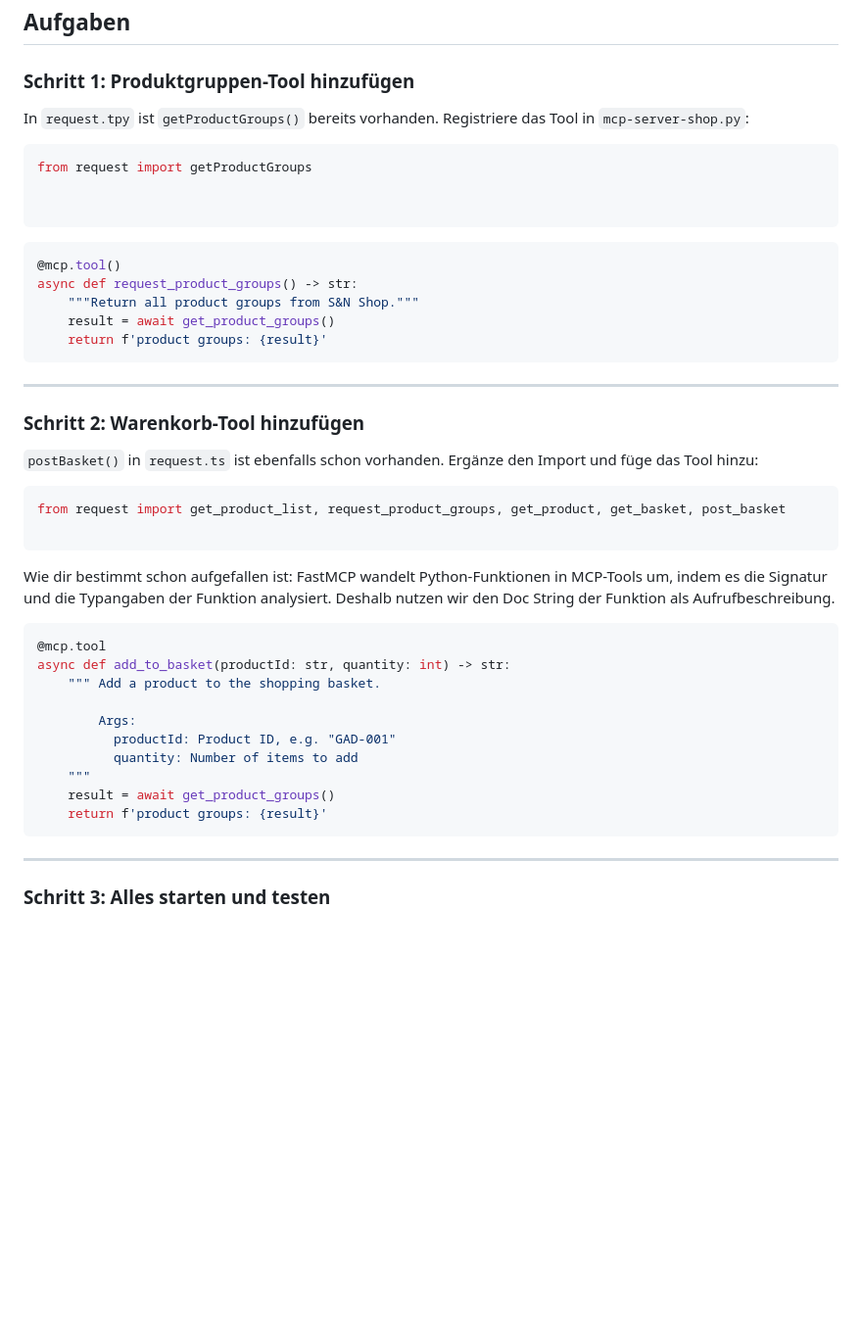
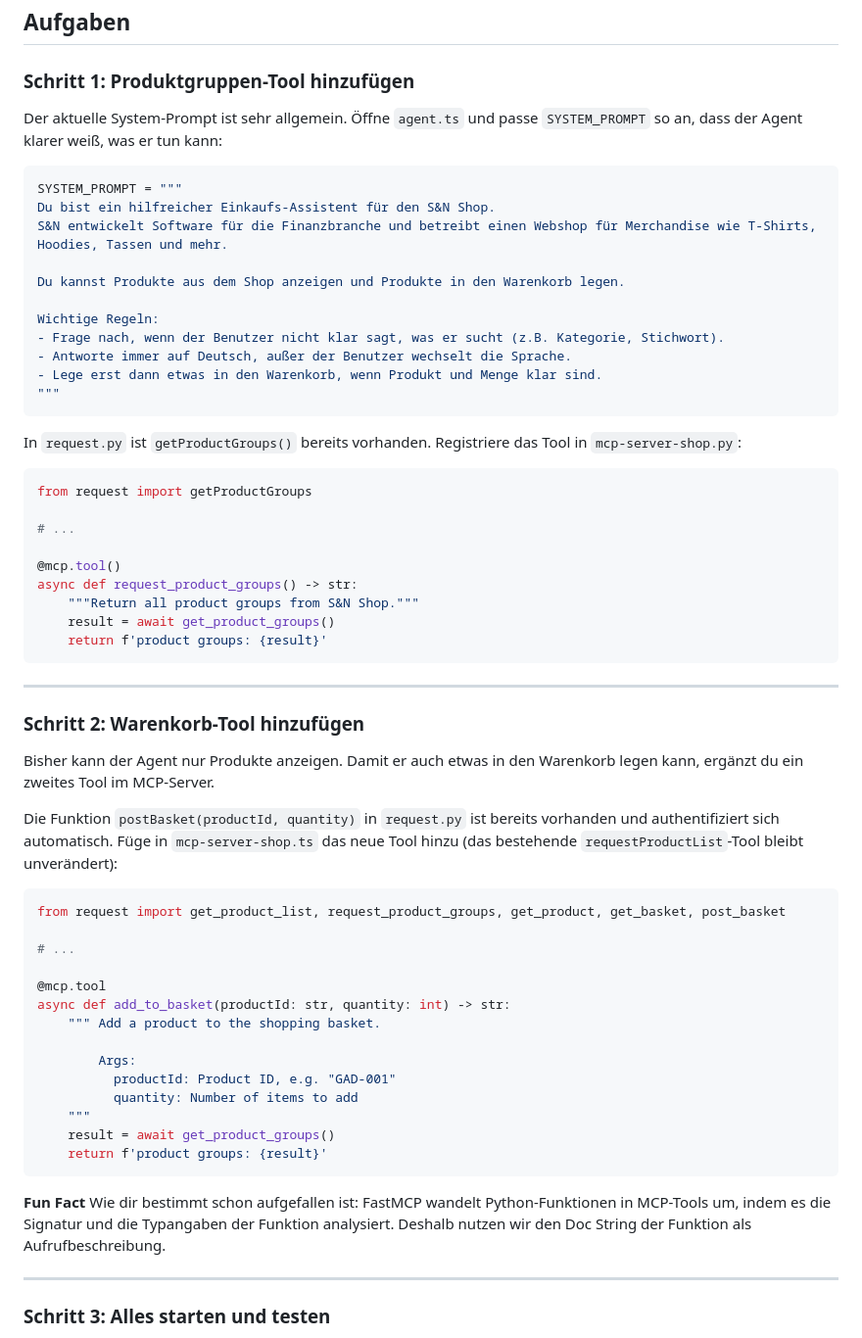
Before and after one commit to Alfer-Star/summit26-agent-mcp-workshop, a Markdown page: python-ai-agent/README.md, the part around one of its changes. Shown at 98% size. Drawn GitHub-style; blank space fills up the shorter version.

````diff
--- a/python-ai-agent/README.md
+++ b/python-ai-agent/README.md
@@ -45,15 +46,29 @@ npm run client:start    # Port 4200
 
 ### Schritt 1: Produktgruppen-Tool hinzufügen
 
-In `request.tpy` ist `getProductGroups()` bereits vorhanden. Registriere das Tool in `mcp-server-shop.py`:
+Der aktuelle System-Prompt ist sehr allgemein. Öffne `agent.ts` und passe `SYSTEM_PROMPT` so an, dass der Agent klarer weiß, was er tun kann:
+
+```python
+SYSTEM_PROMPT = """
+Du bist ein hilfreicher Einkaufs-Assistent für den S&N Shop.
+S&N entwickelt Software für die Finanzbranche und betreibt einen Webshop für Merchandise wie T-Shirts, Hoodies, Tassen und mehr.
+
+Du kannst Produkte aus dem Shop anzeigen und Produkte in den Warenkorb legen.
+
+Wichtige Regeln:
+- Frage nach, wenn der Benutzer nicht klar sagt, was er sucht (z.B. Kategorie, Stichwort).
+- Antworte immer auf Deutsch, außer der Benutzer wechselt die Sprache.
+- Lege erst dann etwas in den Warenkorb, wenn Produkt und Menge klar sind.
+"""
+```
+
+In `request.py` ist `getProductGroups()` bereits vorhanden. Registriere das Tool in `mcp-server-shop.py`:
 
 ```python
 from request import getProductGroups
 
+# ...
 
-```
-
-```python
 @mcp.tool()
 async def request_product_groups() -> str:
     """Return all product groups from S&N Shop."""
@@ -65,16 +80,15 @@ async def request_product_groups() -> str:
 
 ### Schritt 2: Warenkorb-Tool hinzufügen
 
-`postBasket()` in `request.ts` ist ebenfalls schon vorhanden. Ergänze den Import und füge das Tool hinzu:
+Bisher kann der Agent nur Produkte anzeigen. Damit er auch etwas in den Warenkorb legen kann, ergänzt du ein zweites Tool im MCP-Server.
+
+Die Funktion `postBasket(productId, quantity)` in `request.py` ist bereits vorhanden und authentifiziert sich automatisch. Füge in `mcp-server-shop.ts` das neue Tool hinzu (das bestehende `requestProductList`-Tool bleibt unverändert):
 
 ```python
 from request import get_product_list, request_product_groups, get_product, get_basket, post_basket
 
-```
+# ...
 
-Wie dir bestimmt schon aufgefallen ist: FastMCP wandelt Python-Funktionen in MCP-Tools um, indem es die Signatur und die Typangaben der Funktion analysiert. Deshalb nutzen wir den Doc String der Funktion als Aufrufbeschreibung.
-
-```python
 @mcp.tool
 async def add_to_basket(productId: str, quantity: int) -> str:
     """ Add a product to the shopping basket.
@@ -86,6 +100,8 @@ async def add_to_basket(productId: str, quantity: int) -> str:
     result = await get_product_groups()
     return f'product groups: {result}'
 ```
+
+**Fun Fact** Wie dir bestimmt schon aufgefallen ist: FastMCP wandelt Python-Funktionen in MCP-Tools um, indem es die Signatur und die Typangaben der Funktion analysiert. Deshalb nutzen wir den Doc String der Funktion als Aufrufbeschreibung.
 
 ---
 
````
Also changed, not shown: other parts of python-ai-agent/README.md (+36 -18 lines), typescript-ai-agent/README.md (+6 -3 lines).
